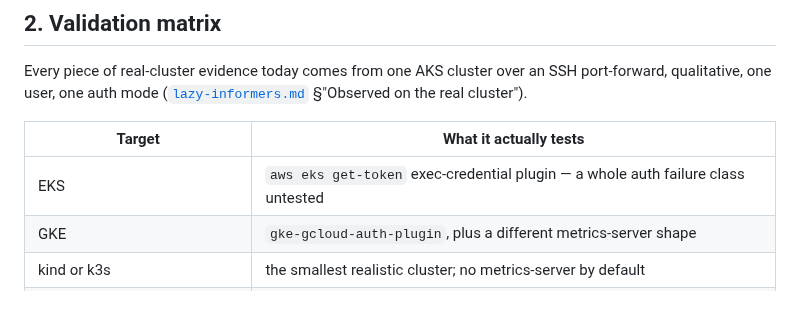
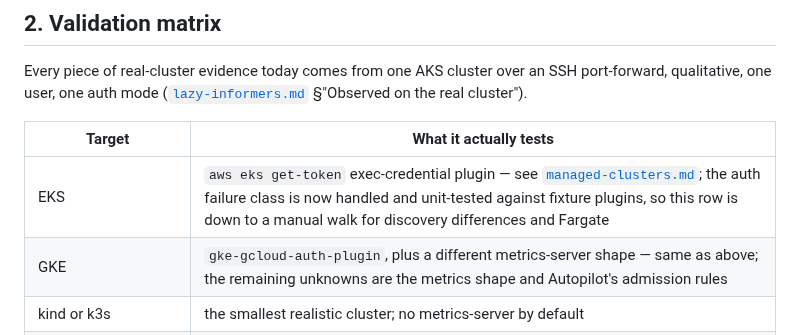
Before and after one commit to kute-dev/kute, a Markdown page: docs/beta-plan.md, the part around the change. GitHub-like rendering; blank space fills up the shorter version.

```diff
--- a/docs/beta-plan.md
+++ b/docs/beta-plan.md
@@ -57,8 +57,8 @@ port-forward, qualitative, one user, one auth mode
 
 | Target | What it actually tests |
 | --- | --- |
-| EKS | `aws eks get-token` exec-credential plugin — a whole auth failure class untested |
-| GKE | `gke-gcloud-auth-plugin`, plus a different metrics-server shape |
+| EKS | `aws eks get-token` exec-credential plugin — see [`managed-clusters.md`](managed-clusters.md); the auth failure class is now handled and unit-tested against fixture plugins, so this row is down to a manual walk for discovery differences and Fargate |
+| GKE | `gke-gcloud-auth-plugin`, plus a different metrics-server shape — same as above; the remaining unknowns are the metrics shape and Autopilot's admission rules |
 | kind or k3s | the smallest realistic cluster; no metrics-server by default |
 | A large cluster (5k+ pods) | table paging, informer memory, and whether lazy start holds up |
 | A restricted ServiceAccount | the 403 paths on *every* screen, not just `browse`'s 4b card |
```
Also changed, not shown: docs/managed-clusters.md (added, +213 -0 lines).
